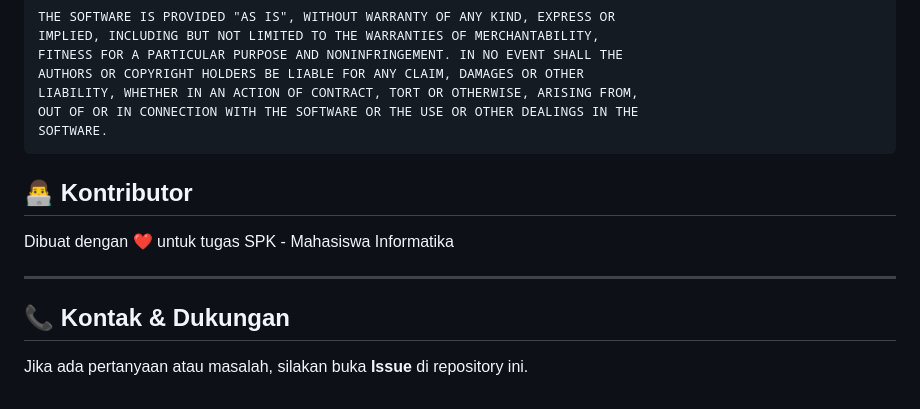
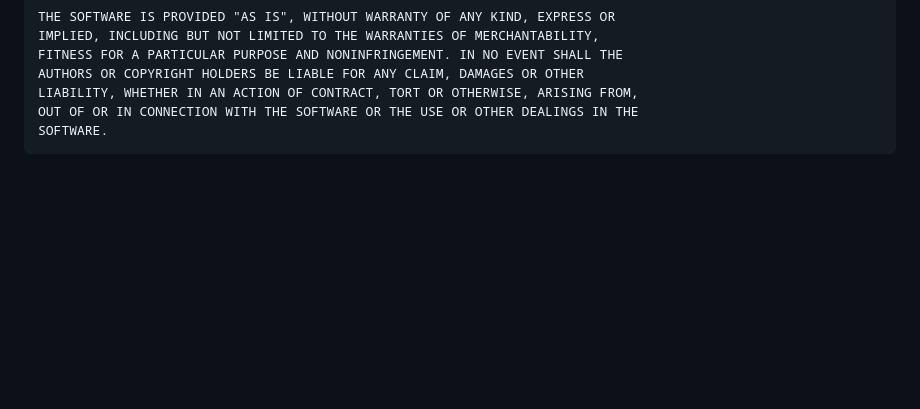
Before and after one commit to DimasTriM/proyek_spk_laptop, a Markdown page: README.md, the part around the change. GitHub-like rendering; blank space fills up the shorter version.

Commit message:
Clean up README by removing unnecessary sections
Removed contributor section and contact information from README.

````diff
--- a/README.md
+++ b/README.md
@@ -150,14 +150,3 @@ LIABILITY, WHETHER IN AN ACTION OF CONTRACT, TORT OR OTHERWISE, ARISING FROM,
 OUT OF OR IN CONNECTION WITH THE SOFTWARE OR THE USE OR OTHER DEALINGS IN THE
 SOFTWARE.
  ```
-
-
-## 👨‍💻 Kontributor
-
-Dibuat dengan ❤️ untuk tugas SPK - Mahasiswa Informatika
-
----
-
-## 📞 Kontak & Dukungan
-
-Jika ada pertanyaan atau masalah, silakan buka **Issue** di repository ini.
````
